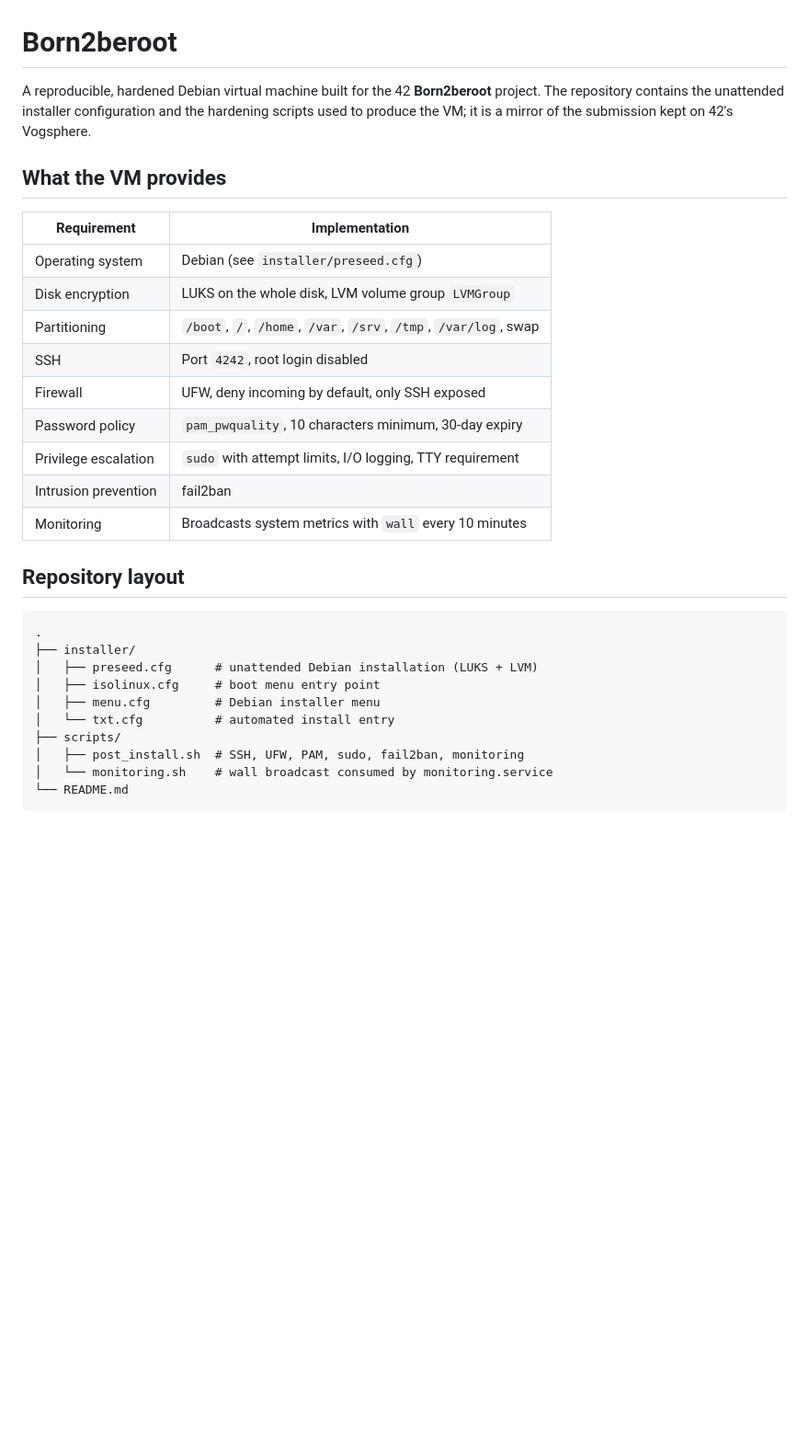
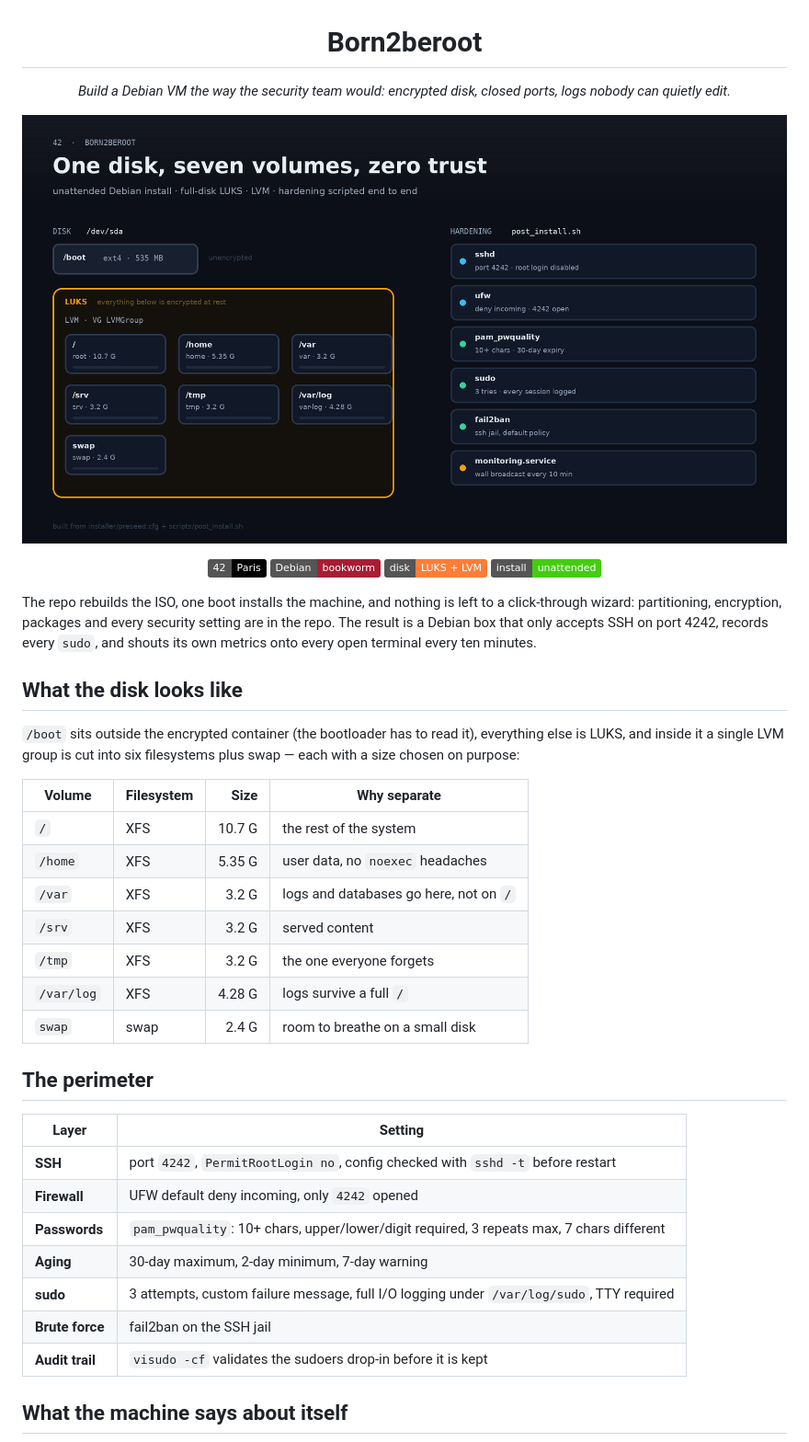
Before and after one commit to edouwarden/born2beroot, a Markdown page: README.md, the part around one of its changes. Shown at 92% size. GitHub-like rendering; pictures changed too: docs/architecture.png (added); badges without logos; blank space fills up the shorter version.

Commit message:
Document the Debian VM setup and add diagrams

````diff
--- a/README.md
+++ b/README.md
@@ -1,35 +3,48 @@
 # Born2beroot
 
-A reproducible, hardened Debian virtual machine built for the 42
-**Born2beroot** project. The repository contains the unattended installer
-configuration and the hardening scripts used to produce the VM; it is a
-mirror of the submission kept on 42's Vogsphere.
+*Build a Debian VM the way the security team would: encrypted disk, closed ports, logs nobody can quietly edit.*
 
-## What the VM provides
+![the VM: LUKS under LVM, hardening around it](docs/architecture.png)
 
-| Requirement | Implementation |
-| --- | --- |
-| Operating system | Debian (see `installer/preseed.cfg`) |
-| Disk encryption | LUKS on the whole disk, LVM volume group `LVMGroup` |
-| Partitioning | `/boot`, `/`, `/home`, `/var`, `/srv`, `/tmp`, `/var/log`, swap |
-| SSH | Port `4242`, root login disabled |
-| Firewall | UFW, deny incoming by default, only SSH exposed |
-| Password policy | `pam_pwquality`, 10 characters minimum, 30-day expiry |
-| Privilege escalation | `sudo` with attempt limits, I/O logging, TTY requirement |
-| Intrusion prevention | fail2ban |
-| Monitoring | Broadcasts system metrics with `wall` every 10 minutes |
+![42](https://img.shields.io/badge/42-Paris-000000)
+![OS](https://img.shields.io/badge/Debian-bookworm-A81D33?logo=debian&logoColor=white)
+![disk](https://img.shields.io/badge/disk-LUKS%20%2B%20LVM-important)
+![install](https://img.shields.io/badge/install-unattended-success)
 
-## Repository layout
+</div>
 
-```
-.
-├── installer/
-│   ├── preseed.cfg      # unattended Debian installation (LUKS + LVM)
-│   ├── isolinux.cfg     # boot menu entry point
-│   ├── menu.cfg         # Debian installer menu
-│   └── txt.cfg          # automated install entry
-├── scripts/
-│   ├── post_install.sh  # SSH, UFW, PAM, sudo, fail2ban, monitoring
-│   └── monitoring.sh    # wall broadcast consumed by monitoring.service
-└── README.md
-```
+The repo rebuilds the ISO, one boot installs the machine, and nothing is left to a
+click-through wizard: partitioning, encryption, packages and every security setting are in
+the repo. The result is a Debian box that only accepts SSH on port 4242, records every
+`sudo`, and shouts its own metrics onto every open terminal every ten minutes.
+
+## What the disk looks like
+
+`/boot` sits outside the encrypted container (the bootloader has to read it), everything
+else is LUKS, and inside it a single LVM group is cut into six filesystems plus swap — each
+with a size chosen on purpose:
+
+| Volume | Filesystem | Size | Why separate |
+|---|---|---:|---|
+| `/` | XFS | 10.7 G | the rest of the system |
+| `/home` | XFS | 5.35 G | user data, no `noexec` headaches |
+| `/var` | XFS | 3.2 G | logs and databases go here, not on `/` |
+| `/srv` | XFS | 3.2 G | served content |
+| `/tmp` | XFS | 3.2 G | the one everyone forgets |
+| `/var/log` | XFS | 4.28 G | logs survive a full `/` |
+| `swap` | swap | 2.4 G | room to breathe on a small disk |
+
+## The perimeter
+
+| Layer | Setting |
+|---|---|
+| **SSH** | port `4242`, `PermitRootLogin no`, config checked with `sshd -t` before restart |
+| **Firewall** | UFW default deny incoming, only `4242` opened |
+| **Passwords** | `pam_pwquality`: 10+ chars, upper/lower/digit required, 3 repeats max, 7 chars different |
+| **Aging** | 30-day maximum, 2-day minimum, 7-day warning |
+| **sudo** | 3 attempts, custom failure message, full I/O logging under `/var/log/sudo`, TTY required |
+| **Brute force** | fail2ban on the SSH jail |
+| **Audit trail** | `visudo -cf` validates the sudoers drop-in before it is kept |
+
+## What the machine says about itself
+
````
Also changed, not shown: other parts of README.md (+46 -139 lines), docs/monitoring.png (added).
